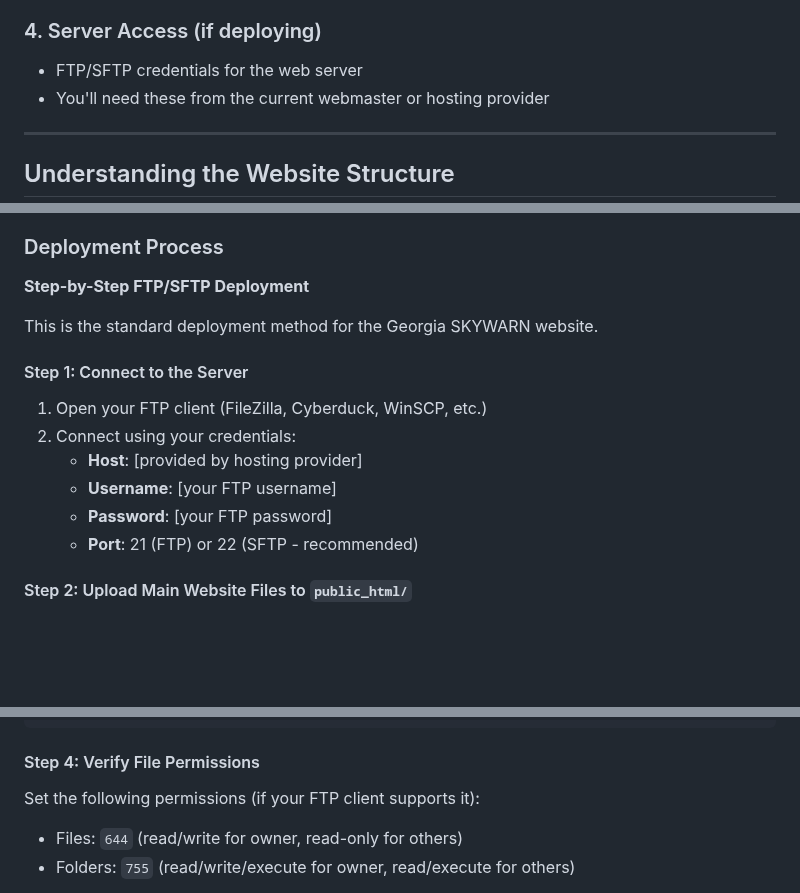
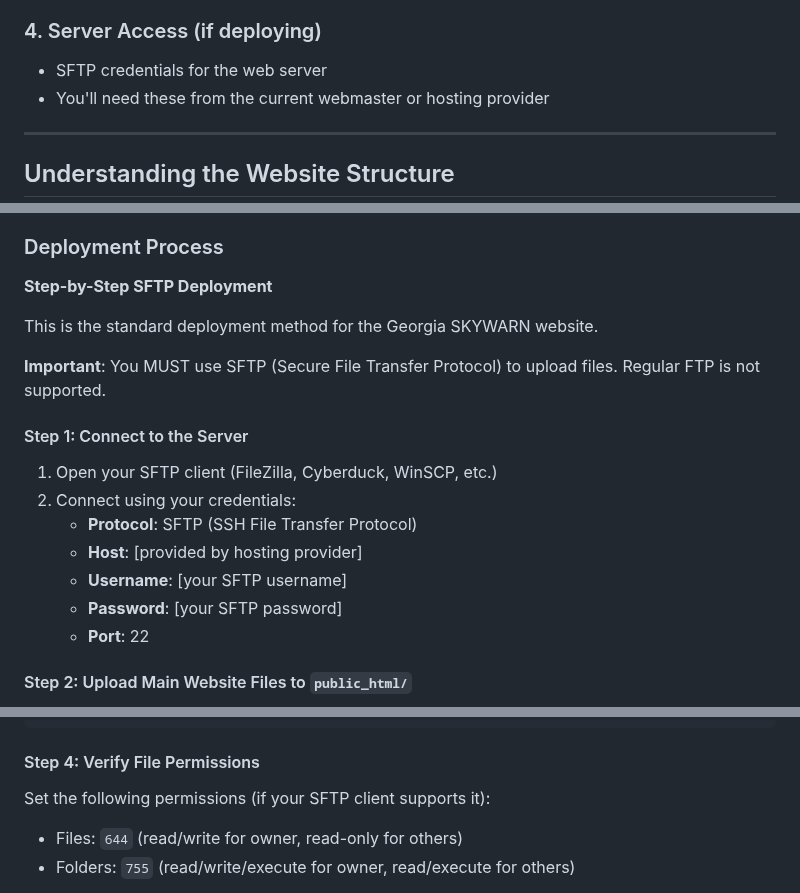
Before and after one commit to discerningowl/georgiaskywarn, a Markdown page: ADMIN_GUIDE.md, 3 parts joined by grey strips. GitHub-like rendering; blank space fills up the shorter version.

Commit message:
docs: Update deployment to require SFTP only
Changed deployment instructions to specify SFTP is required:
- Removed FTP as an option (only SFTP supported)
- Updated port specification to only show port 22 (SFTP)
- Added note that SFTP (Secure File Transfer Protocol) is required
- Updated credential field names to reflect SFTP
- Changed "FTP client" references to "SFTP client" where appropriate

Based on webmaster feedback that SFTP must be used for uploads.

```diff
--- a/ADMIN_GUIDE.md
+++ b/ADMIN_GUIDE.md
@@ -91,7 +91,7 @@ You'll need a program to edit HTML files. Good free options:
 
 ### 4. Server Access (if deploying)
 
-- FTP/SFTP credentials for the web server
+- SFTP credentials for the web server
 - You'll need these from the current webmaster or hosting provider
 
 ---
@@ -438,18 +438,21 @@ georgiaskywarn.com        →      georgiaskywarn/public_html/
 
 ### Deployment Process
 
-**Step-by-Step FTP/SFTP Deployment**
+**Step-by-Step SFTP Deployment**
 
 This is the standard deployment method for the Georgia SKYWARN website.
 
+**Important**: You MUST use SFTP (Secure File Transfer Protocol) to upload files. Regular FTP is not supported.
+
 #### Step 1: Connect to the Server
 
-1. Open your FTP client (FileZilla, Cyberduck, WinSCP, etc.)
+1. Open your SFTP client (FileZilla, Cyberduck, WinSCP, etc.)
 2. Connect using your credentials:
+   - **Protocol**: SFTP (SSH File Transfer Protocol)
    - **Host**: [provided by hosting provider]
-   - **Username**: [your FTP username]
-   - **Password**: [your FTP password]
-   - **Port**: 21 (FTP) or 22 (SFTP - recommended)
+   - **Username**: [your SFTP username]
+   - **Password**: [your SFTP password]
+   - **Port**: 22
 
 #### Step 2: Upload Main Website Files to `public_html/`
 
@@ -491,7 +494,7 @@ GitHub Folder → Server Location
 
 #### Step 4: Verify File Permissions
 
-Set the following permissions (if your FTP client supports it):
+Set the following permissions (if your SFTP client supports it):
 - Files: `644` (read/write for owner, read-only for others)
 - Folders: `755` (read/write/execute for owner, read/execute for others)
 
```
